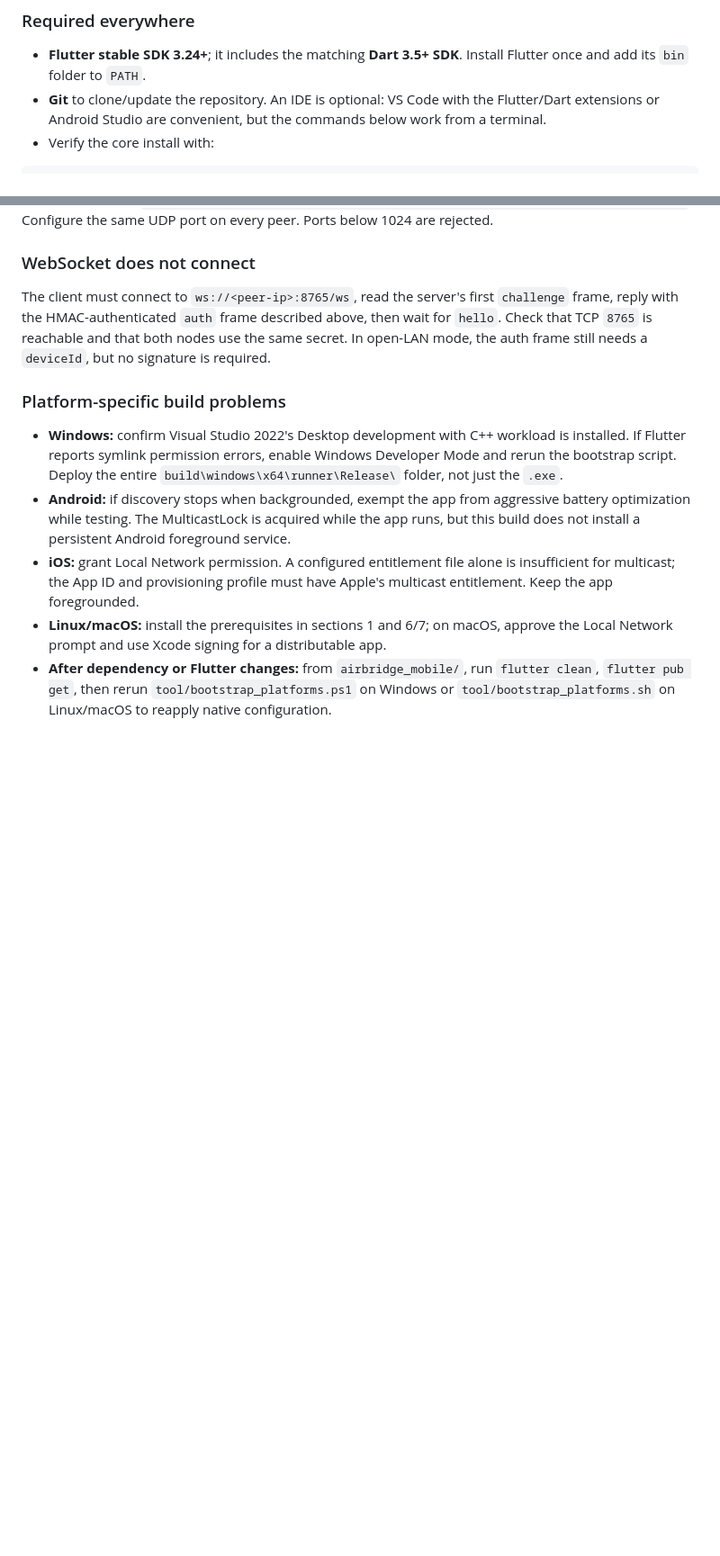
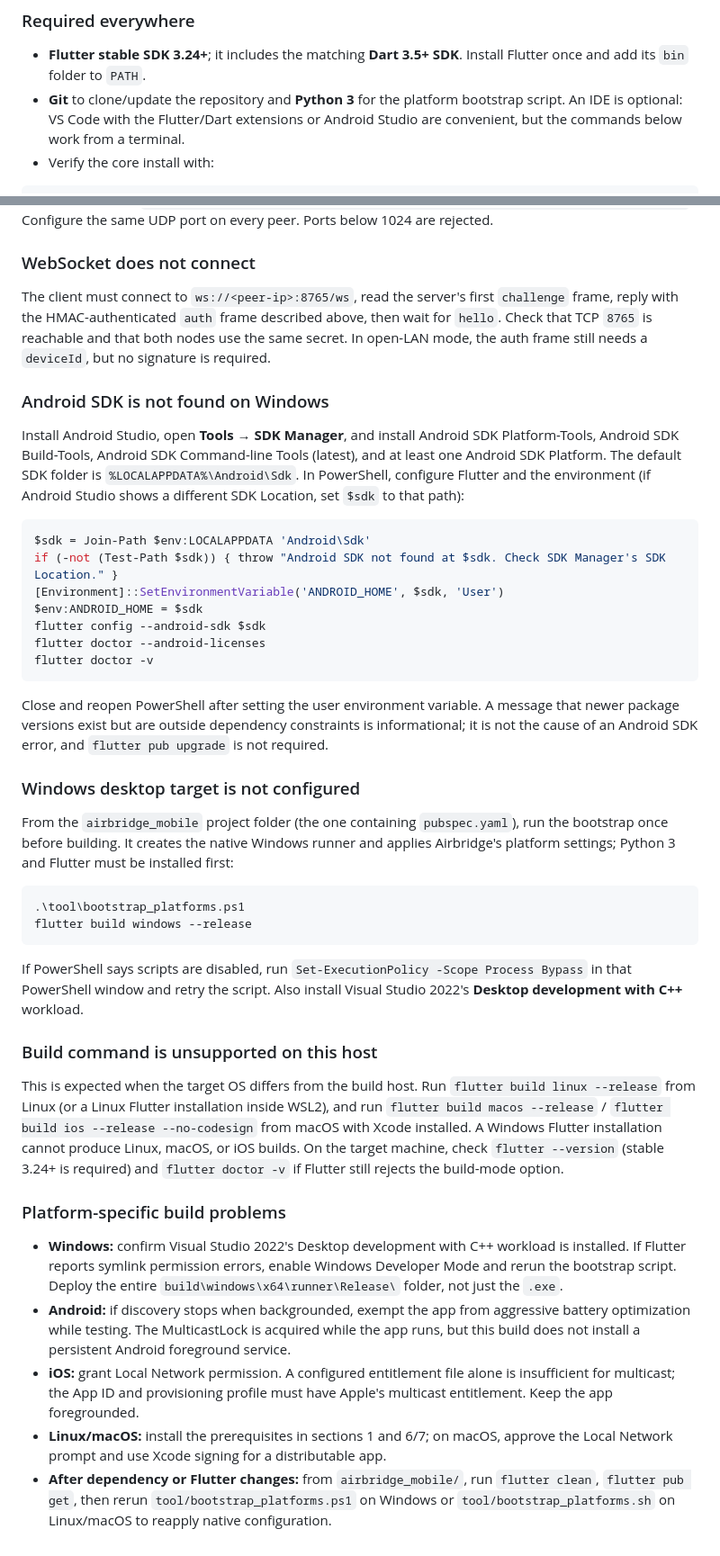
Before and after one commit to codero-sus/AirBridge, a Markdown page: airbridge_mobile/build_instructions.md, 2 parts joined by grey strips. Shown at 90% size. Rendered like a GitHub page; blank space fills up the shorter version.

Commit message:
Clarify Windows Android and desktop build setup

````diff
--- a/airbridge_mobile/build_instructions.md
+++ b/airbridge_mobile/build_instructions.md
@@ -5,7 +5,7 @@
 ### Required everywhere
 
 * **Flutter stable SDK 3.24+**; it includes the matching **Dart 3.5+ SDK**. Install Flutter once and add its `bin` folder to `PATH`.
-* **Git** to clone/update the repository. An IDE is optional: VS Code with the Flutter/Dart extensions or Android Studio are convenient, but the commands below work from a terminal.
+* **Git** to clone/update the repository and **Python 3** for the platform bootstrap script. An IDE is optional: VS Code with the Flutter/Dart extensions or Android Studio are convenient, but the commands below work from a terminal.
 * Verify the core install with:
 
 ```bash
@@ -246,6 +246,37 @@ The dashboard log should show the bind error. On Windows, find the process using
 
 The client must connect to `ws://<peer-ip>:8765/ws`, read the server's first `challenge` frame, reply with the HMAC-authenticated `auth` frame described above, then wait for `hello`. Check that TCP `8765` is reachable and that both nodes use the same secret. In open-LAN mode, the auth frame still needs a `deviceId`, but no signature is required.
 
+### Android SDK is not found on Windows
+
+Install Android Studio, open **Tools → SDK Manager**, and install Android SDK Platform-Tools, Android SDK Build-Tools, Android SDK Command-line Tools (latest), and at least one Android SDK Platform. The default SDK folder is `%LOCALAPPDATA%\Android\Sdk`. In PowerShell, configure Flutter and the environment (if Android Studio shows a different SDK Location, set `$sdk` to that path):
+
+```powershell
+$sdk = Join-Path $env:LOCALAPPDATA 'Android\Sdk'
+if (-not (Test-Path $sdk)) { throw "Android SDK not found at $sdk. Check SDK Manager's SDK Location." }
+[Environment]::SetEnvironmentVariable('ANDROID_HOME', $sdk, 'User')
+$env:ANDROID_HOME = $sdk
+flutter config --android-sdk $sdk
+flutter doctor --android-licenses
+flutter doctor -v
+```
+
+Close and reopen PowerShell after setting the user environment variable. A message that newer package versions exist but are outside dependency constraints is informational; it is not the cause of an Android SDK error, and `flutter pub upgrade` is not required.
+
+### Windows desktop target is not configured
+
+From the `airbridge_mobile` project folder (the one containing `pubspec.yaml`), run the bootstrap once before building. It creates the native Windows runner and applies Airbridge's platform settings; Python 3 and Flutter must be installed first:
+
+```powershell
+.\tool\bootstrap_platforms.ps1
+flutter build windows --release
+```
+
+If PowerShell says scripts are disabled, run `Set-ExecutionPolicy -Scope Process Bypass` in that PowerShell window and retry the script. Also install Visual Studio 2022's **Desktop development with C++** workload.
+
+### Build command is unsupported on this host
+
+This is expected when the target OS differs from the build host. Run `flutter build linux --release` from Linux (or a Linux Flutter installation inside WSL2), and run `flutter build macos --release` / `flutter build ios --release --no-codesign` from macOS with Xcode installed. A Windows Flutter installation cannot produce Linux, macOS, or iOS builds. On the target machine, check `flutter --version` (stable 3.24+ is required) and `flutter doctor -v` if Flutter still rejects the build-mode option.
+
 ### Platform-specific build problems
 
 * **Windows:** confirm Visual Studio 2022's Desktop development with C++ workload is installed. If Flutter reports symlink permission errors, enable Windows Developer Mode and rerun the bootstrap script. Deploy the entire `build\windows\x64\runner\Release\` folder, not just the `.exe`.
````
